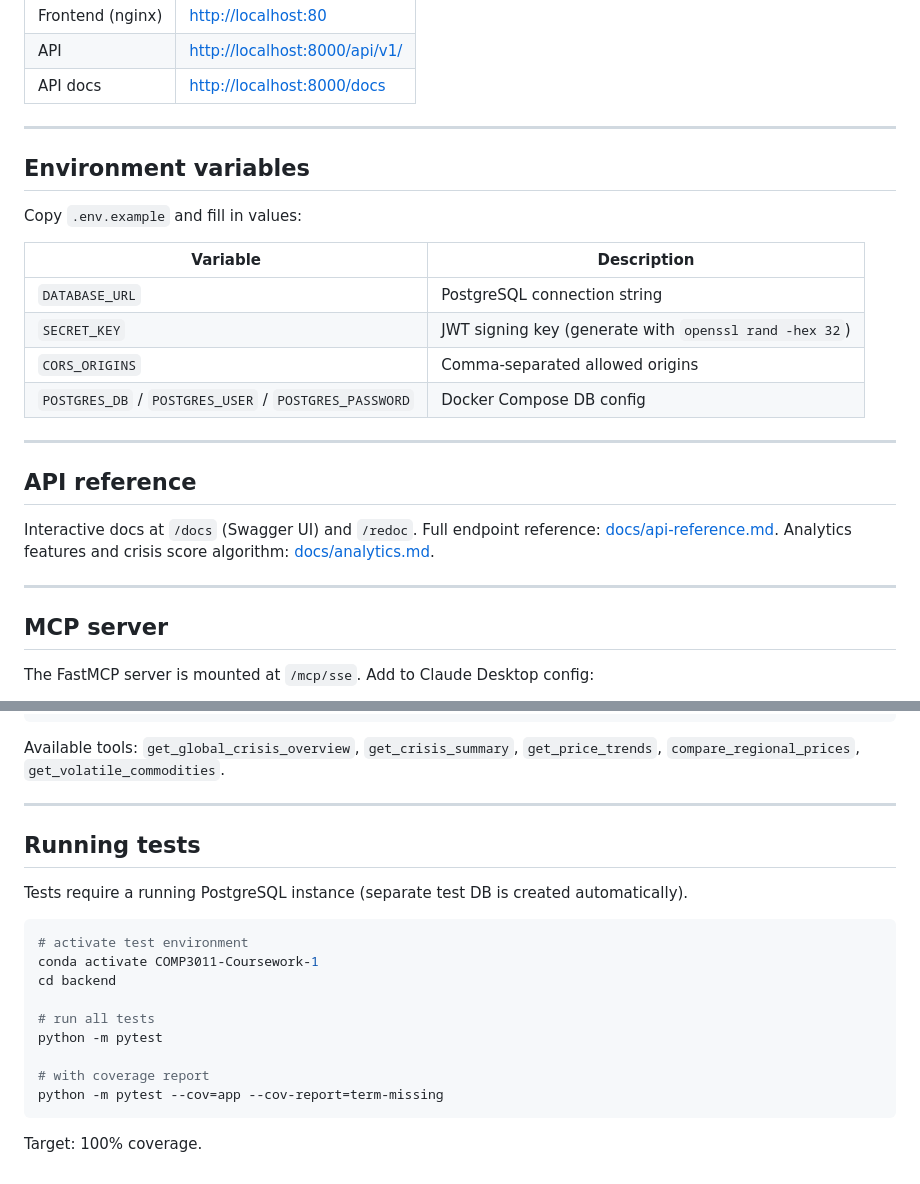
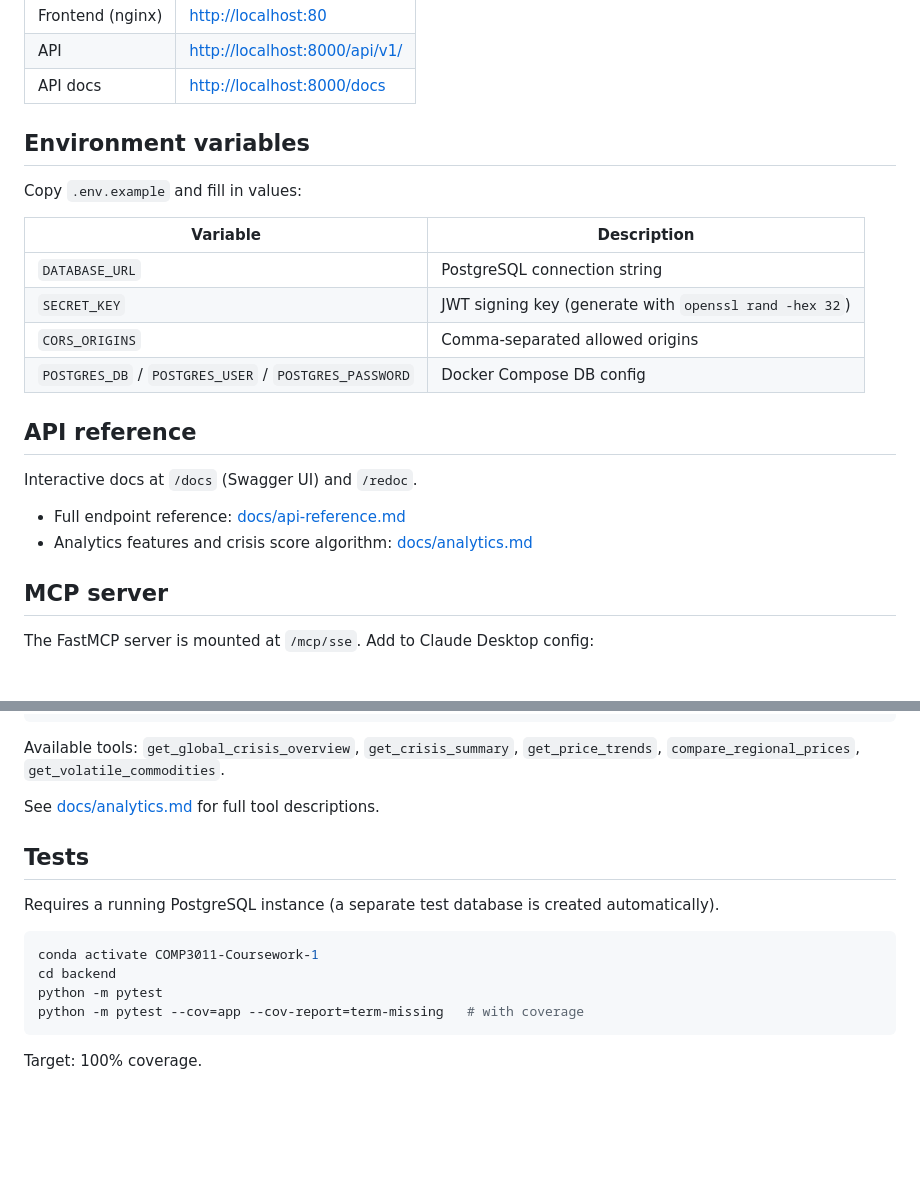
Before and after one commit to COMP3011-Coursework/COMP3011-Coursework-1, a Markdown page: README.md, 2 parts joined by grey strips. Rendered like a GitHub page; blank space fills up the shorter version.

````diff
--- a/README.md
+++ b/README.md
@@ -113,8 +103,6 @@ The production compose override:
 | Frontend (nginx) | <http://localhost:80> |
 | API | <http://localhost:8000/api/v1/> |
 | API docs | <http://localhost:8000/docs> |
-
----
 
 ## Environment variables
 
@@ -127,13 +115,12 @@ Copy `.env.example` and fill in values:
 | `CORS_ORIGINS` | Comma-separated allowed origins |
 | `POSTGRES_DB` / `POSTGRES_USER` / `POSTGRES_PASSWORD` | Docker Compose DB config |
 
----
-
 ## API reference
 
-Interactive docs at `/docs` (Swagger UI) and `/redoc`. Full endpoint reference: [docs/api-reference.md](docs/api-reference.md). Analytics features and crisis score algorithm: [docs/analytics.md](docs/analytics.md).
+Interactive docs at `/docs` (Swagger UI) and `/redoc`.
 
----
+- Full endpoint reference: [docs/api-reference.md](docs/api-reference.md)
+- Analytics features and crisis score algorithm: [docs/analytics.md](docs/analytics.md)
 
 ## MCP server
 
@@ -151,22 +138,17 @@ The FastMCP server is mounted at `/mcp/sse`. Add to Claude Desktop config:
 
 Available tools: `get_global_crisis_overview`, `get_crisis_summary`, `get_price_trends`, `compare_regional_prices`, `get_volatile_commodities`.
 
----
+See [docs/analytics.md](docs/analytics.md) for full tool descriptions.
 
-## Running tests
+## Tests
 
-Tests require a running PostgreSQL instance (separate test DB is created automatically).
+Requires a running PostgreSQL instance (a separate test database is created automatically).
 
 ```bash
-# activate test environment
 conda activate COMP3011-Coursework-1
 cd backend
-
-# run all tests
 python -m pytest
-
-# with coverage report
-python -m pytest --cov=app --cov-report=term-missing
+python -m pytest --cov=app --cov-report=term-missing   # with coverage
 ```
 
 Target: 100% coverage.
````
Also changed, not shown: other parts of README.md (+10 -20 lines).
